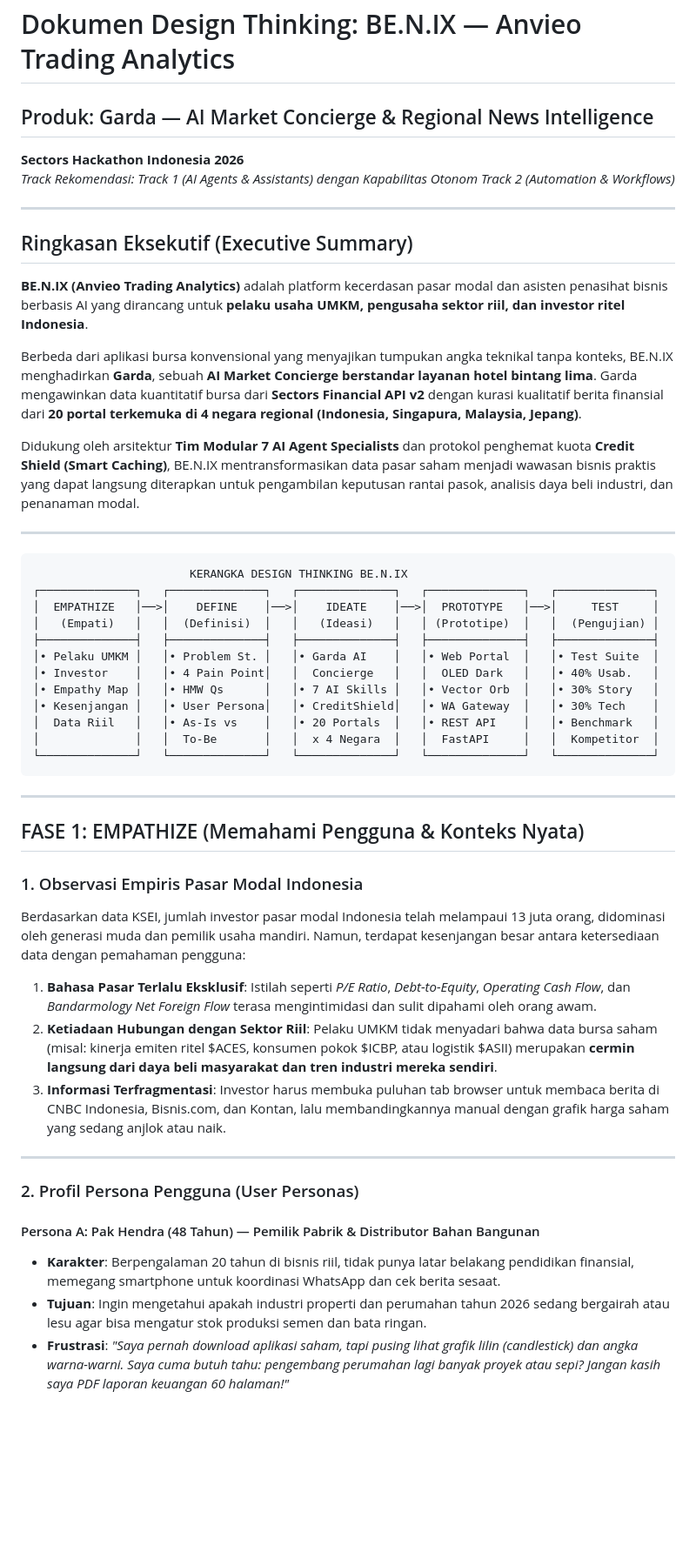
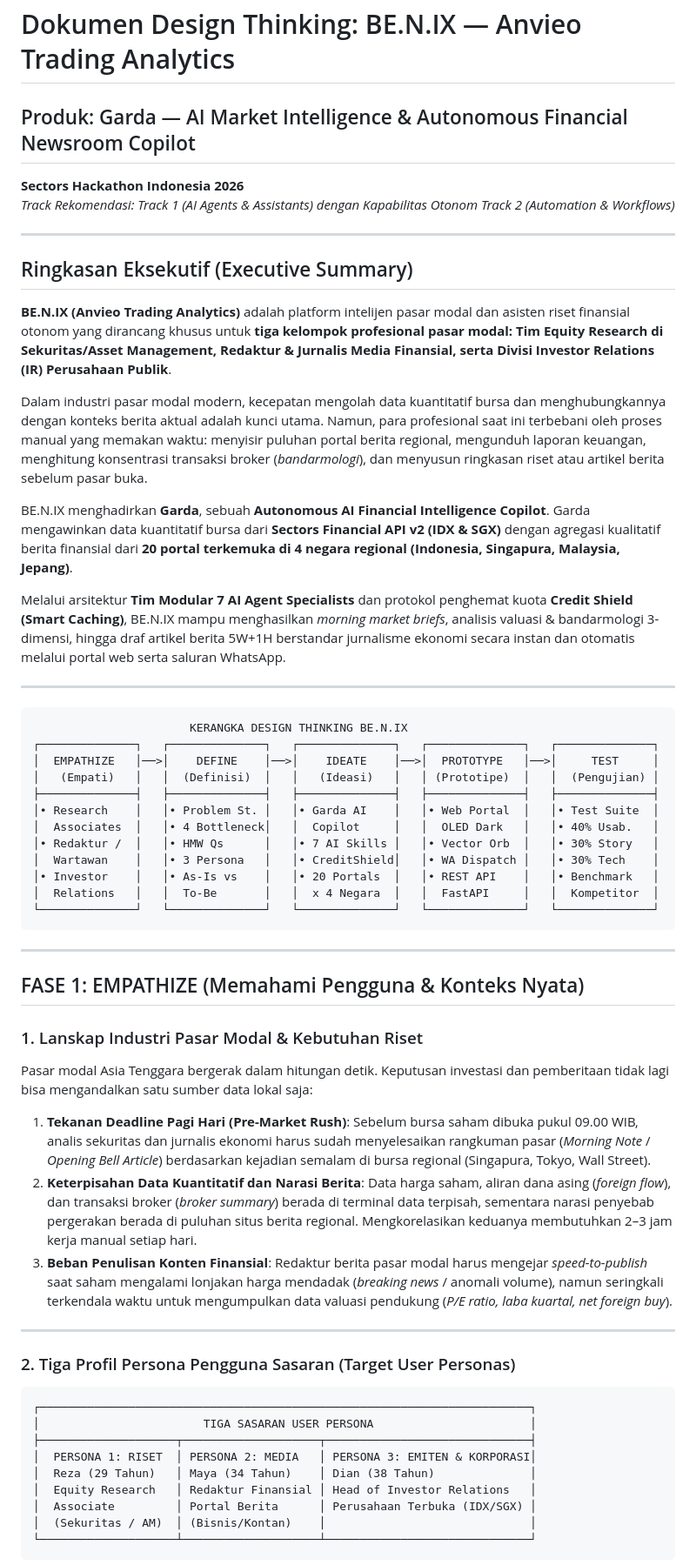
Before and after one commit to cubbis-com/benix-sectors-api, a Markdown page: DESIGN_THINKING.md, the part around one of its changes. Shown at 87% size. Rendered like a GitHub page; blank space fills up the shorter version.

````diff
--- a/DESIGN_THINKING.md
+++ b/DESIGN_THINKING.md
@@ -1,5 +1,5 @@
 # Dokumen Design Thinking: BE.N.IX — Anvieo Trading Analytics
-## Produk: Garda — AI Market Concierge & Regional News Intelligence
+## Produk: Garda — AI Market Intelligence & Autonomous Financial Newsroom Copilot
 **Sectors Hackathon Indonesia 2026**
 *Track Rekomendasi: Track 1 (AI Agents & Assistants) dengan Kapabilitas Otonom Track 2 (Automation & Workflows)*
 
@@ -7,11 +7,13 @@
 
 ## Ringkasan Eksekutif (Executive Summary)
 
-**BE.N.IX (Anvieo Trading Analytics)** adalah platform kecerdasan pasar modal dan asisten penasihat bisnis berbasis AI yang dirancang untuk **pelaku usaha UMKM, pengusaha sektor riil, dan investor ritel Indonesia**.
+**BE.N.IX (Anvieo Trading Analytics)** adalah platform intelijen pasar modal dan asisten riset finansial otonom yang dirancang khusus untuk **tiga kelompok profesional pasar modal: Tim Equity Research di Sekuritas/Asset Management, Redaktur & Jurnalis Media Finansial, serta Divisi Investor Relations (IR) Perusahaan Publik**.
 
-Berbeda dari aplikasi bursa konvensional yang menyajikan tumpukan angka teknikal tanpa konteks, BE.N.IX menghadirkan **Garda**, sebuah **AI Market Concierge berstandar layanan hotel bintang lima**. Garda mengawinkan data kuantitatif bursa dari **Sectors Financial API v2** dengan kurasi kualitatif berita finansial dari **20 portal terkemuka di 4 negara regional (Indonesia, Singapura, Malaysia, Jepang)**.
+Dalam industri pasar modal modern, kecepatan mengolah data kuantitatif bursa dan menghubungkannya dengan konteks berita aktual adalah kunci utama. Namun, para profesional saat ini terbebani oleh proses manual yang memakan waktu: menyisir puluhan portal berita regional, mengunduh laporan keuangan, menghitung konsentrasi transaksi broker (*bandarmologi*), dan menyusun ringkasan riset atau artikel berita sebelum pasar buka.
 
-Didukung oleh arsitektur **Tim Modular 7 AI Agent Specialists** dan protokol penghemat kuota **Credit Shield (Smart Caching)**, BE.N.IX mentransformasikan data pasar saham menjadi wawasan bisnis praktis yang dapat langsung diterapkan untuk pengambilan keputusan rantai pasok, analisis daya beli industri, dan penanaman modal.
+BE.N.IX menghadirkan **Garda**, sebuah **Autonomous AI Financial Intelligence Copilot**. Garda mengawinkan data kuantitatif bursa dari **Sectors Financial API v2 (IDX & SGX)** dengan agregasi kualitatif berita finansial dari **20 portal terkemuka di 4 negara regional (Indonesia, Singapura, Malaysia, Jepang)**.
+
+Melalui arsitektur **Tim Modular 7 AI Agent Specialists** dan protokol penghemat kuota **Credit Shield (Smart Caching)**, BE.N.IX mampu menghasilkan *morning market briefs*, analisis valuasi & bandarmologi 3-dimensi, hingga draf artikel berita 5W+1H berstandar jurnalisme ekonomi secara instan dan otomatis melalui portal web serta saluran WhatsApp.
 
 ---
 
@@ -21,12 +23,12 @@ Didukung oleh arsitektur **Tim Modular 7 AI Agent Specialists** dan protokol pen
 │  EMPATHIZE   │──>│    DEFINE    │──>│    IDEATE    │──>│  PROTOTYPE   │──>│     TEST     │
 │   (Empati)   │   │  (Definisi)  │   │   (Ideasi)   │   │ (Prototipe)  │   │  (Pengujian) │
 ├──────────────┤   ├──────────────┤   ├──────────────┤   ├──────────────┤   ├──────────────┤
-│• Pelaku UMKM │   │• Problem St. │   │• Garda AI    │   │• Web Portal  │   │• Test Suite  │
-│• Investor    │   │• 4 Pain Point│   │  Concierge   │   │  OLED Dark   │   │• 40% Usab.   │
-│• Empathy Map │   │• HMW Qs      │   │• 7 AI Skills │   │• Vector Orb  │   │• 30% Story   │
-│• Kesenjangan │   │• User Persona│   │• CreditShield│   │• WA Gateway  │   │• 30% Tech    │
-│  Data Riil   │   │• As-Is vs    │   │• 20 Portals  │   │• REST API    │   │• Benchmark   │
-│              │   │  To-Be       │   │  x 4 Negara  │   │  FastAPI     │   │  Kompetitor  │
+│• Research    │   │• Problem St. │   │• Garda AI    │   │• Web Portal  │   │• Test Suite  │
+│  Associates  │   │• 4 Bottleneck│   │  Copilot     │   │  OLED Dark   │   │• 40% Usab.   │
+│• Redaktur /  │   │• HMW Qs      │   │• 7 AI Skills │   │• Vector Orb  │   │• 30% Story   │
+│  Wartawan    │   │• 3 Persona   │   │• CreditShield│   │• WA Dispatch │   │• 30% Tech    │
+│• Investor    │   │• As-Is vs    │   │• 20 Portals  │   │• REST API    │   │• Benchmark   │
+│  Relations   │   │  To-Be       │   │  x 4 Negara  │   │  FastAPI     │   │  Kompetitor  │
 └──────────────┘   └──────────────┘   └──────────────┘   └──────────────┘   └──────────────┘
 ```
 
@@ -34,18 +36,25 @@ Didukung oleh arsitektur **Tim Modular 7 AI Agent Specialists** dan protokol pen
 
 ## FASE 1: EMPATHIZE (Memahami Pengguna & Konteks Nyata)
 
-### 1. Observasi Empiris Pasar Modal Indonesia
-Berdasarkan data KSEI, jumlah investor pasar modal Indonesia telah melampaui 13 juta orang, didominasi oleh generasi muda dan pemilik usaha mandiri. Namun, terdapat kesenjangan besar antara ketersediaan data dengan pemahaman pengguna:
-1. **Bahasa Pasar Terlalu Eksklusif**: Istilah seperti *P/E Ratio*, *Debt-to-Equity*, *Operating Cash Flow*, dan *Bandarmology Net Foreign Flow* terasa mengintimidasi dan sulit dipahami oleh orang awam.
-2. **Ketiadaan Hubungan dengan Sektor Riil**: Pelaku UMKM tidak menyadari bahwa data bursa saham (misal: kinerja emiten ritel $ACES, konsumen pokok $ICBP, atau logistik $ASII) merupakan **cermin langsung dari daya beli masyarakat dan tren industri mereka sendiri**.
-3. **Informasi Terfragmentasi**: Investor harus membuka puluhan tab browser untuk membaca berita di CNBC Indonesia, Bisnis.com, dan Kontan, lalu membandingkannya manual dengan grafik harga saham yang sedang anjlok atau naik.
+### 1. Lanskap Industri Pasar Modal & Kebutuhan Riset
+Pasar modal Asia Tenggara bergerak dalam hitungan detik. Keputusan investasi dan pemberitaan tidak lagi bisa mengandalkan satu sumber data lokal saja:
+1. **Tekanan Deadline Pagi Hari (Pre-Market Rush)**: Sebelum bursa saham dibuka pukul 09.00 WIB, analis sekuritas dan jurnalis ekonomi harus sudah menyelesaikan rangkuman pasar (*Morning Note* / *Opening Bell Article*) berdasarkan kejadian semalam di bursa regional (Singapura, Tokyo, Wall Street).
+2. **Keterpisahan Data Kuantitatif dan Narasi Berita**: Data harga saham, aliran dana asing (*foreign flow*), dan transaksi broker (*broker summary*) berada di terminal data terpisah, sementara narasi penyebab pergerakan berada di puluhan situs berita regional. Mengkorelasikan keduanya membutuhkan 2–3 jam kerja manual setiap hari.
+3. **Beban Penulisan Konten Finansial**: Redaktur berita pasar modal harus mengejar *speed-to-publish* saat saham mengalami lonjakan harga mendadak (*breaking news* / anomali volume), namun seringkali terkendala waktu untuk mengumpulkan data valuasi pendukung (*P/E ratio, laba kuartal, net foreign buy*).
 
 ---
 
-### 2. Profil Persona Pengguna (User Personas)
+### 2. Tiga Profil Persona Pengguna Sasaran (Target User Personas)
 
-#### Persona A: Pak Hendra (48 Tahun) — Pemilik Pabrik & Distributor Bahan Bangunan
-* **Karakter**: Berpengalaman 20 tahun di bisnis riil, tidak punya latar belakang pendidikan finansial, memegang smartphone untuk koordinasi WhatsApp dan cek berita sesaat.
-* **Tujuan**: Ingin mengetahui apakah industri properti dan perumahan tahun 2026 sedang bergairah atau lesu agar bisa mengatur stok produksi semen dan bata ringan.
-* **Frustrasi**: *"Saya pernah download aplikasi saham, tapi pusing lihat grafik lilin (candlestick) dan angka warna-warni. Saya cuma butuh tahu: pengembang perumahan lagi banyak proyek atau sepi? Jangan kasih saya PDF laporan keuangan 60 halaman!"*
+```
+┌────────────────────────────────────────────────────────────────────────┐
+│                        TIGA SASARAN USER PERSONA                       │
+├────────────────────┬────────────────────┬──────────────────────────────┤
+│  PERSONA 1: RISET  │ PERSONA 2: MEDIA   │ PERSONA 3: EMITEN & KORPORASI│
+│  Reza (29 Tahun)   │ Maya (34 Tahun)    │ Dian (38 Tahun)              │
+│  Equity Research   │ Redaktur Finansial │ Head of Investor Relations   │
+│  Associate         │ Portal Berita      │ Perusahaan Terbuka (IDX/SGX) │
+│  (Sekuritas / AM)  │ (Bisnis/Kontan)    │                              │
+└────────────────────┴────────────────────┴──────────────────────────────┘
+```
 
````
Also changed, not shown: other parts of DESIGN_THINKING.md (+142 -126 lines).
